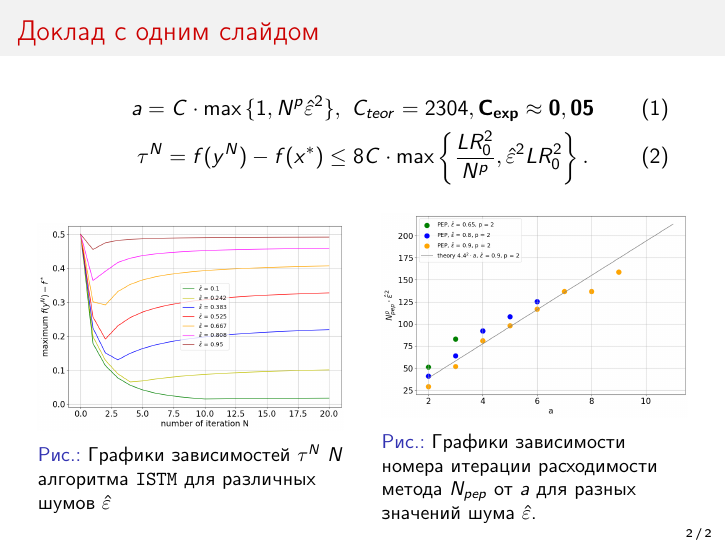
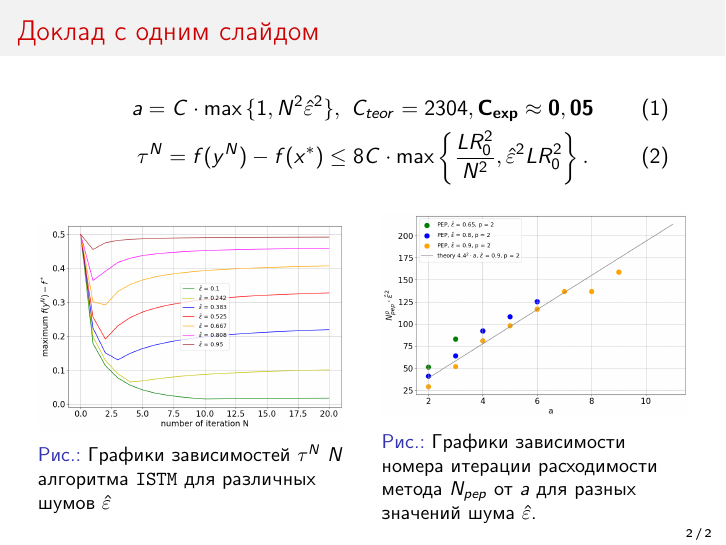
Before and after one commit to intsystems/2024-Project-156, LaTeX slides (slides/Rubtsov2024_slides_ru.tex): page 2 of 2. Compiled offline with pdfLaTeX.

Commit message:
Update Rubtsov2024_slides_ru.tex

```diff
--- a/slides/Rubtsov2024_slides_ru.tex
+++ b/slides/Rubtsov2024_slides_ru.tex
@@ -40,10 +40,10 @@
 %-----------------------------------------------------------------------------------------------------
 \begin{frame}{Доклад с одним слайдом}
 \begin{equation}\label{formula_for_a}
-    a = C \cdot \max{\{1, N^p \hat{\varepsilon}^2\}},\ C_{teor} = 2304, \mathbf{C_{exp} \approx 0,05}
+    a = C \cdot \max{\{1, N^2 \hat{\varepsilon}^2\}},\ C_{teor} = 2304, \mathbf{C_{exp} \approx 0,05}
 \end{equation}
 \begin{equation}\label{eq:conv_rate_alg1_proper_a}
-\tau^N = f(y^N) - f(x^*) \leq 8C \cdot \max \left\{ \frac{LR_0^2}{N^p}, \hat{\varepsilon}^2 L R_0^2 \right\}.
+\tau^N = f(y^N) - f(x^*) \leq 8C \cdot \max \left\{ \frac{LR_0^2}{N^2}, \hat{\varepsilon}^2 L R_0^2 \right\}.
 \end{equation}
 
 \begin{columns}[c]
```
